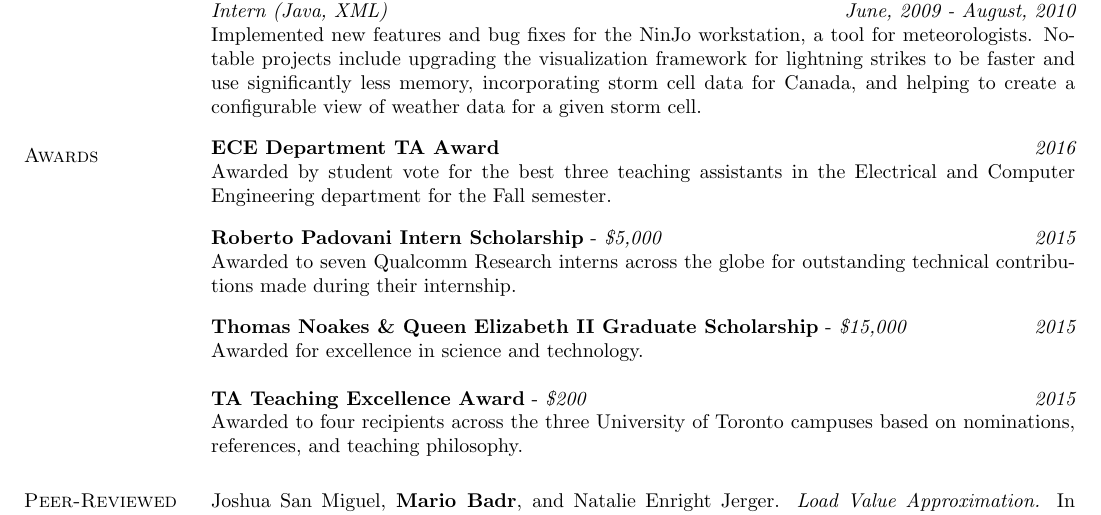
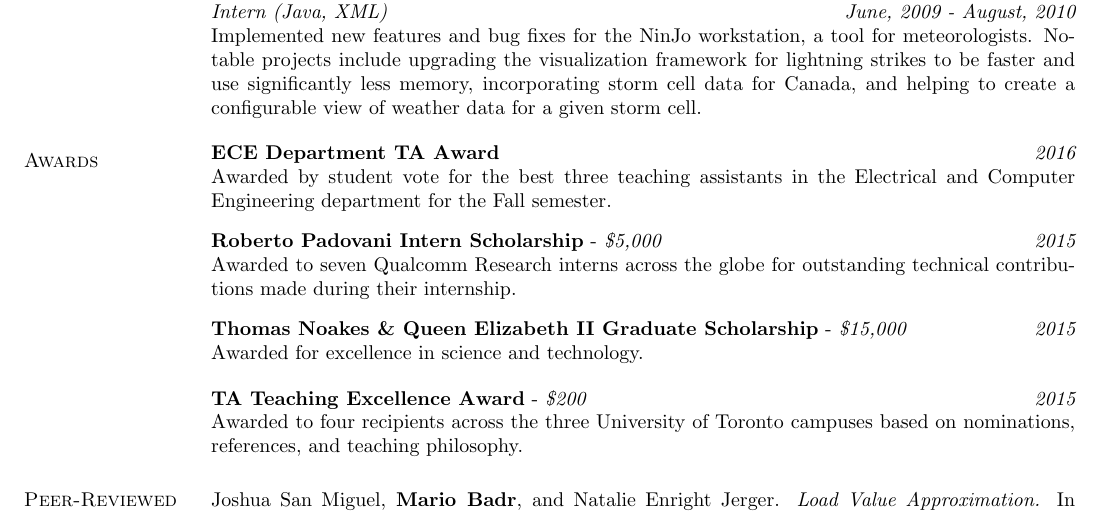
Before and after one commit to tarafdar/cv, a LaTeX CV (mariobadr_cv.tex): part of page 1 of 3, cut so that both start at the same text. Compiled offline with pdfLaTeX.

Commit message:
Use equal spacing for all macros

```diff
--- a/mariobadr_cv.tex
+++ b/mariobadr_cv.tex
@@ -4,7 +4,7 @@
   \begin{minipage}{\linewidth}
     {#1}
   \end{minipage}
-  \vspace{-0.25em}
+  \vspace{-0.33em}
 }
 
 \newcommand{\tworow}[3]{
@@ -12,7 +12,7 @@
     {#1} \hfill {#2}\linebreak
     {#3}
   \end{minipage}
-  \vspace{-0.25em}
+  \vspace{-0.33em}
 }
 
 \newcommand{\threerow}[5]{
@@ -21,7 +21,7 @@
     {#3} \hfill {#4}\linebreak
     {#5}
   \end{minipage}
-  \vspace{-0.5em}
+  \vspace{-0.33em}
 }
 
 \oddsidemargin -.5in
```
